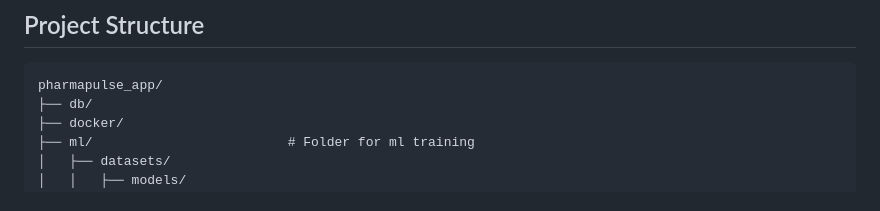
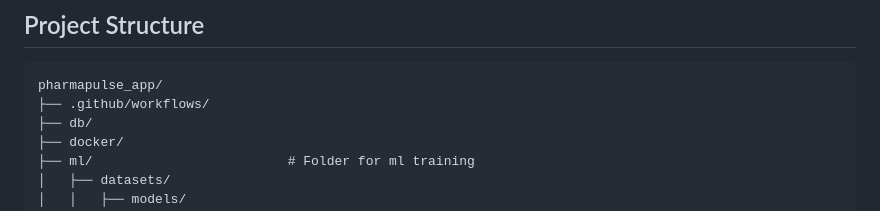
Before and after one commit to viserionnina/pharmapulse_app_for_detection_of_anomalies_attacks_in_databases_using_ml, a Markdown page: README.md, the part around the change. Rendered like a GitHub page.

Commit message:
Add GitHub workflows directory to project structure

````diff
--- a/README.md
+++ b/README.md
@@ -86,6 +86,7 @@ The app will be available at `http://localhost:5001`. MySQL runs inside Docker a
 
 ```
 pharmapulse_app/
+├── .github/workflows/
 ├── db/
 ├── docker/
 ├── ml/                         # Folder for ml training
````
